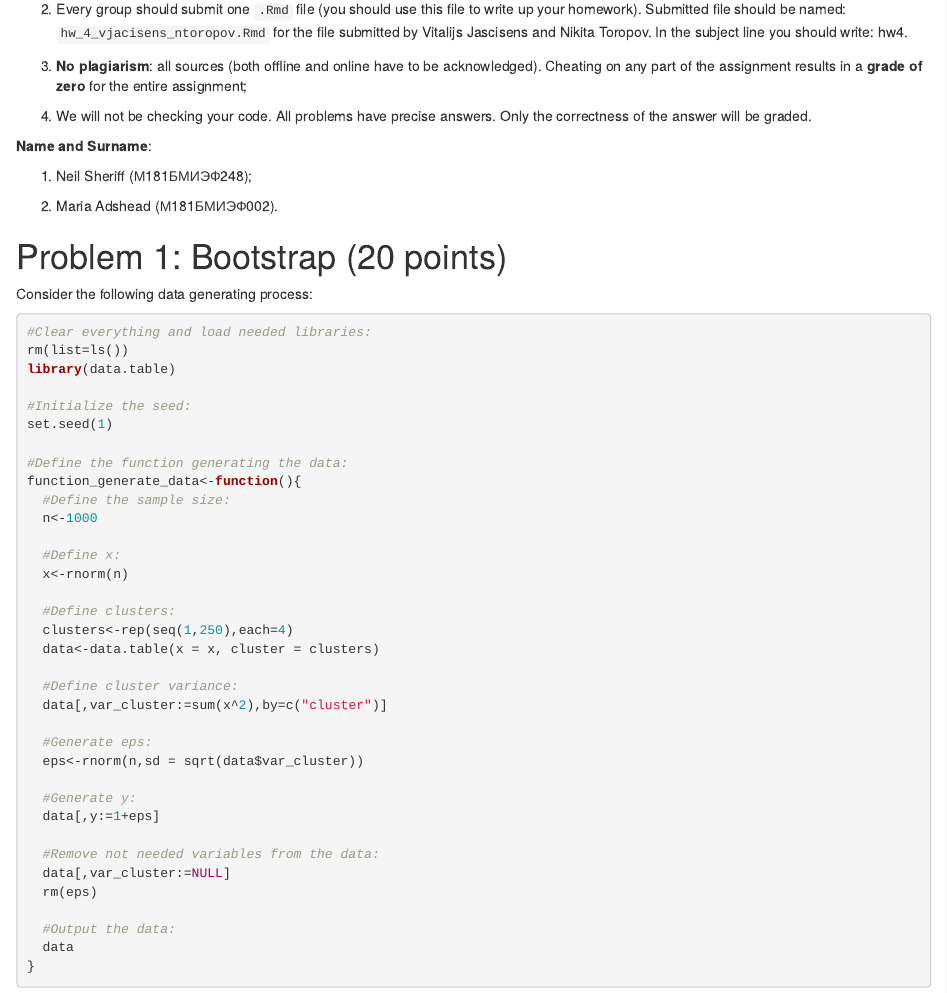
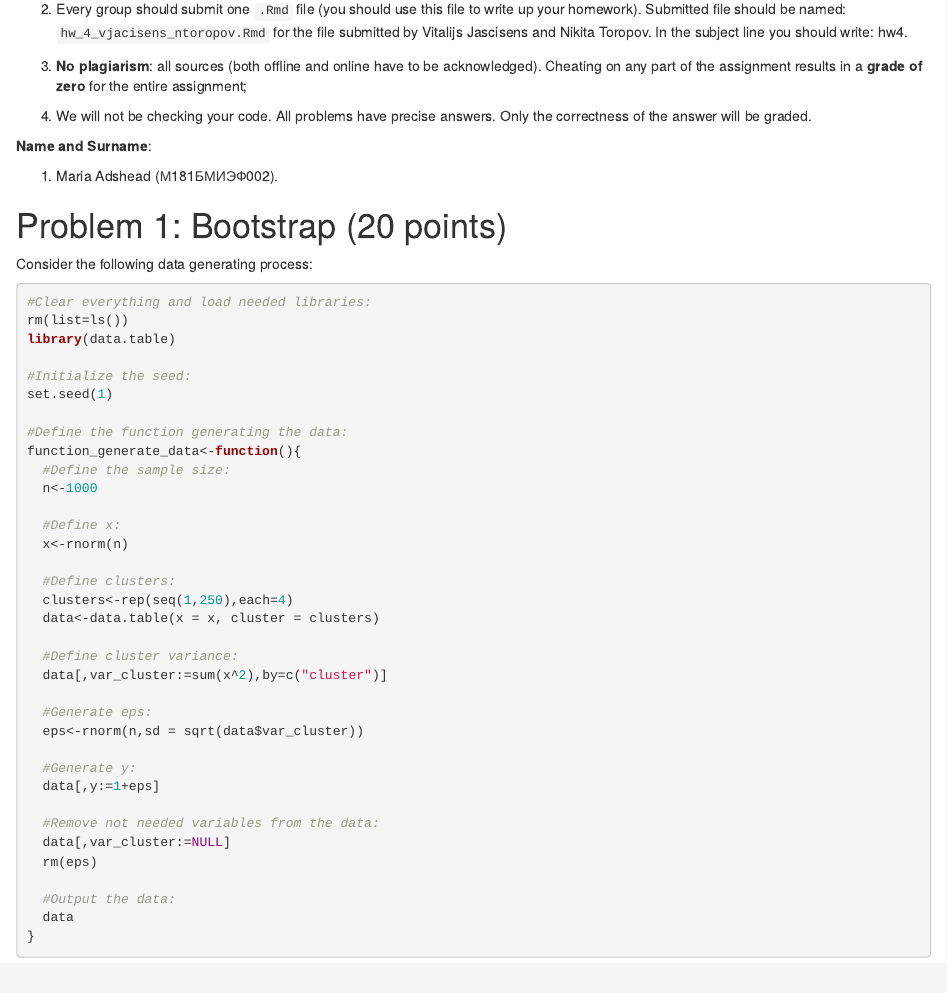
Before and after one commit to mta00/portfolio, an R Markdown document (hw_4_madshead.Rmd): the page in a window 1100 px wide, from 160 px down. Rendered offline with R 4.5, knitr and Pandoc, with nearby package versions; some code elsewhere in the file could not run offline.

Commit message:
Update hw_4_madshead.Rmd

```diff
--- a/hw_4_madshead.Rmd
+++ b/hw_4_madshead.Rmd
@@ -15,9 +15,7 @@ output: html_notebook
 
 **Name and Surname**:
 
-1. Neil Sheriff (М181БМИЭФ248);
-
-2. Maria Adshead (М181БМИЭФ002).
+1. Maria Adshead (М181БМИЭФ002).
 
 # Problem 1: Bootstrap (20 points)
 
```
